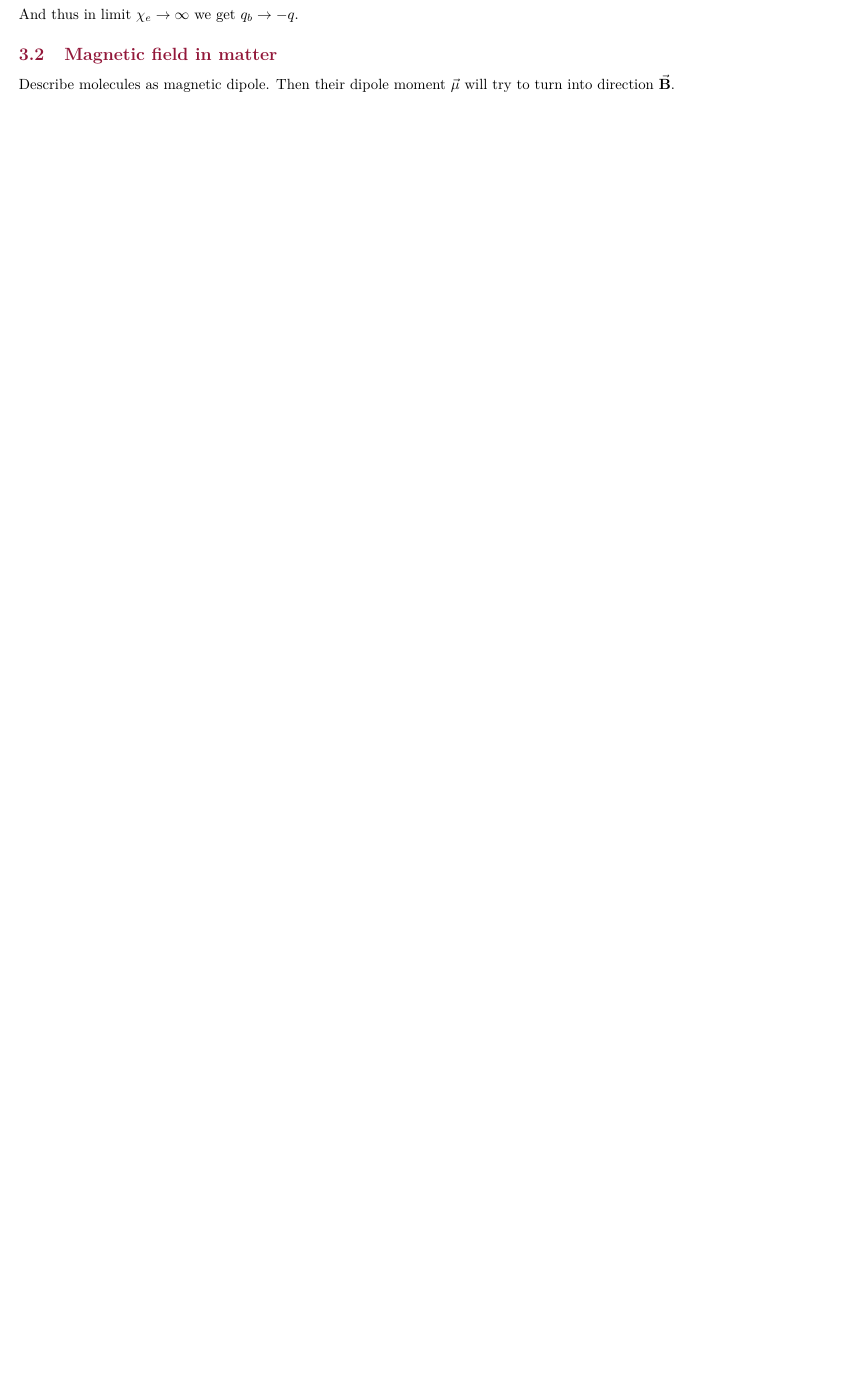
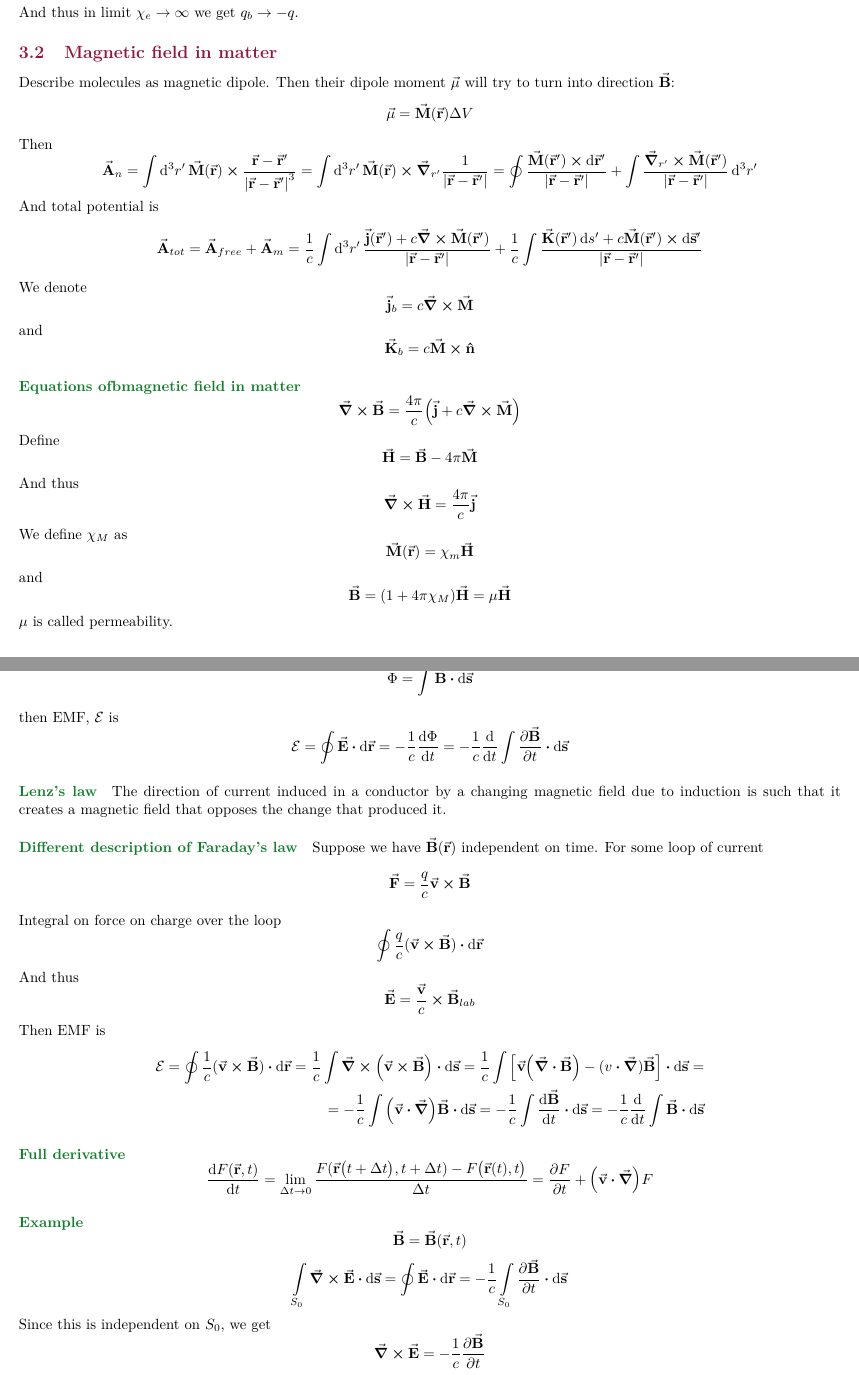
Before and after one commit to Randl/114246---Electromagnetism-and-Electrodynamics, a LaTeX paper (114246_-_Electromagnetism_and_Electrodynamics.tex, which reads lect12.tex): part of page 20 of 20 before the commit and two parts of pages 20 and 21 of 22 after it, the two joined at a grey line, cut so that both start at the same text, the shorter picture padded with empty space. Compiled offline with pdfLaTeX.

Commit message:
Lecture 12

```diff
--- /dev/null
+++ b/lect12.tex
@@ -0,0 +1,49 @@
+$$\va{\mu} = \va{M}(\va{r}) \Delta V$$
+Then
+$$\va{A}_n = \int \dd[3]{r'}\va{M}(\va{r}) \cross \frac{\va{r}-\va{r}'}{\abs{\va{r}-\va{r}'}^3} = \int \dd[3]{r'}\va{M}(\va{r}) \cross \grad_{r'} \frac{1}{\abs{\va{r}-\va{r}'}} = \oint \frac{\va{M}(\va{r}') \cross \dd{\va{r}'}}{\abs{\va{r}-\va{r}'}} + \int \frac{\grad_{r'}\cross \va{M}(\va{r}')}{\abs{\va{r}-\va{r}'}} \dd[3]{r'}$$
+And total potential is
+$$\va{A}_{tot} = \va{A}_{free} + \va{A}_{m} = \frac{1}{c} \int \dd[3]{r'} \frac{\va{j}(\va{r}') + c \curl{\va{M}(\va{r}')}}{\abs{\va{r}-\va{r}'}} + \frac{1}{c} \int \frac{\va{K}(\va{r}')\dd{s'} + c\va{M}(\va{r}') \cross \dd{\va{s}'}}{\abs{\va{r}-\va{r}'}}$$
+We denote
+$$\va{j}_b = c \curl{\va{M}}$$
+and
+$$\va{K}_b = c\va{M} \cross \vu{n}$$
+\paragraph{Equations ofbmagnetic field in matter}
+$$\curl{\va{B}} = \frac{4\pi}{c} \qty(\va{j} + c\curl{\va{M}})$$
+Define
+$$\va{H} = \va{B} - 4\pi \va{M}$$
+And thus
+$$\curl{\va{H}} = \frac{4\pi}{c} \va{j}$$
+We define $\chi_M$ as
+$$\va{M}(\va{r}) = \chi_m \va{H}$$
+and
+$$\va{B}= (1+4\pi \chi_M) \va{H} = \mu \va{H}$$
+$\mu$ is called permeability.
+
+\section{Time-dependent $\va{E}$ and $\va{B}$ }
+\paragraph{Faraday's law of induction}
+$\va{B}(t)$ induces current in closed circuit.
+Define $\Phi$, flux of magnetic field
+$$\Phi = \int \va{B} \vdot \dd{\va{s}}$$
+then EMF, $\mathcal{E}$ is
+$$\mathcal{E} = \oint \va{E} \vdot \dd{\va{r}} = -\frac{1}{c} \dv{\Phi}{t} =-\frac{1}{c} \dv{t} \int \pdv{\va{B}}{t} \vdot \dd{\va{s}}$$
+\paragraph{Lenz's law}
+The direction of current induced in a conductor by a changing magnetic field due to induction is such that it creates a magnetic field that opposes the change that produced it.
+\paragraph{Different description of Faraday's law}
+Suppose we have $\va{B}(\va{r})$ independent on time. For some loop of current
+$$\va{F} = \frac{q}{c} \va{v} \cross \va{B}$$
+Integral on force on charge over the loop
+$$\oint \frac{q}{c} (\va{v} \cross \va{B}) \vdot \dd{\va{r}}$$
+And thus
+$$\va{E} = \frac{\va{v}}{c} \cross \va{B}_{lab}$$
+Then EMF is
+\begin{align*}
+\mathcal{E} = \oint \frac{1}{c} (\va{v} \cross \va{B}) \vdot \dd{\va{r}} = \frac{1}{c} \int \curl(\va{v} \cross \va{B}) \vdot \dd{\va{s}} = \frac{1}{c} \int \qty[\va{v}\qty(\div{\va{B}}) - (v \vdot \grad)\va{B} ] \vdot \dd{\va{s}} =\\= -\frac{1}{c} \int \qty(\va{v} \vdot \grad) \va{B} \vdot \dd{\va{s}} = -\frac{1}{c} \int \dv{\va{B}}{t} \vdot \dd{\va{s}} = -\frac{1}{c} \dv{t} \int \va{B} \vdot \dd{\va{s}}
+\end{align*}
+\paragraph{Full derivative}
+$$\dv{F(\va{r}, t)}{t} = \lim_{\Delta t \to 0} \frac{F(\va{r}\qty\big(t+ \Delta t), t+\Delta t) - F\qty\big(\va{r}(t), t)}{\Delta t} = \pdv{F}{t} + \qty(\va{v} \vdot \grad) F$$
+
+\paragraph{Example}
+$$\va{B}= \va{B}(\va{r}, t)$$
+$$\int\limits_{S_0} \curl{\va{E}} \vdot \dd{\va{s}}=\oint \va{E} \vdot \dd{\va{r}} = -\frac{1}{c} \int\limits_{S_0} \pdv{\va{B}}{t} \vdot \dd{\va{s}}$$
+Since this is independent on $S_0$, we get
+$$ \curl{\va{E}} = -\frac{1}{c} \pdv{\va{B}}{t}$$
```
Also changed, not shown: 114246_-_Electromagnetism_and_Electrodynamics.tex (+1 -0 lines), lect11.tex (+2 -2 lines), 114246_-_Electromagnetism_and_Electrodynamics.pdf, lect12.tex (71 more changed lines).
